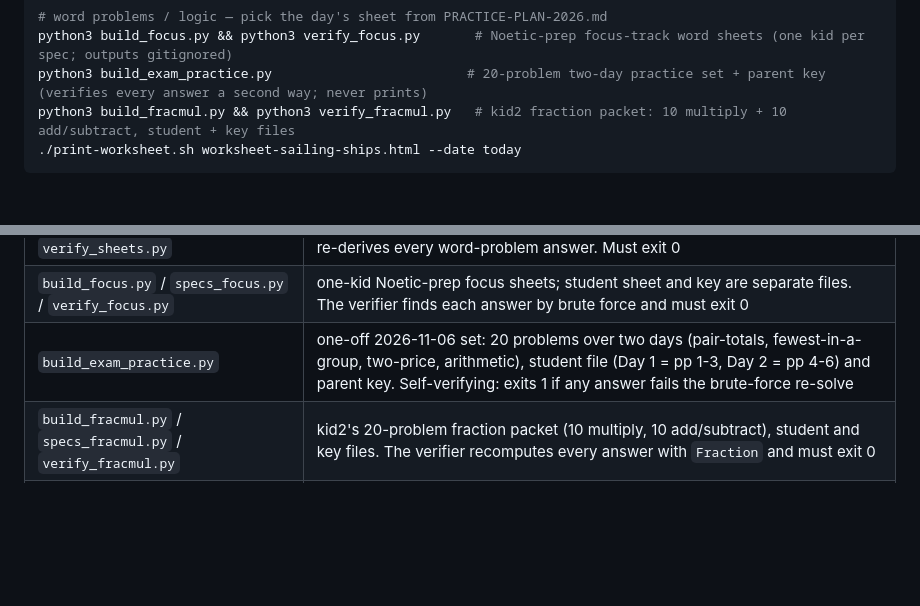
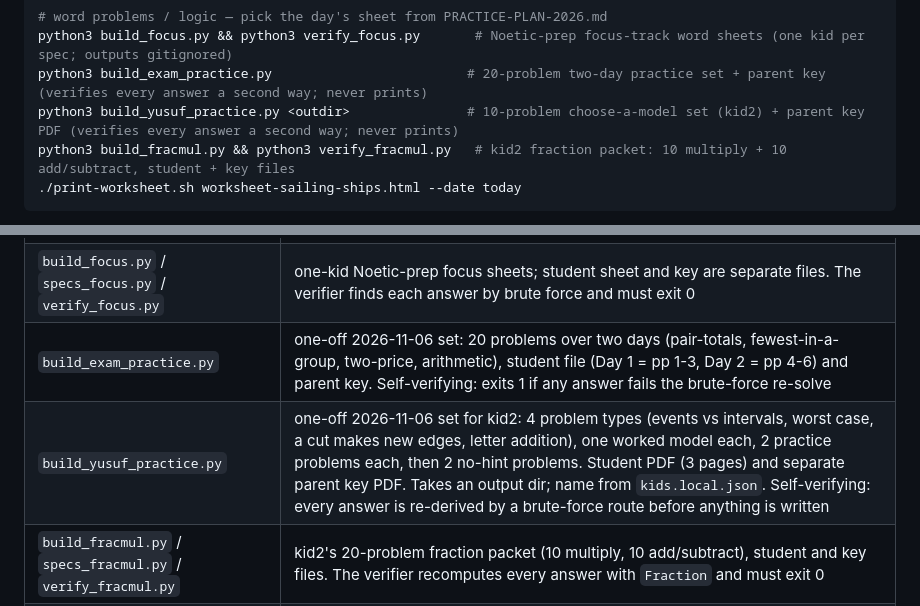
Before and after one commit to sifxtreme/math-practice, a Markdown page: README.md, 2 parts joined by grey strips. Drawn GitHub-style; blank space fills up the shorter version.

Commit message:
README: document build_yusuf_practice.py
Co-Authored-By: Claude Sonnet 5.5 <noreply@anthropic.com>
Claude-Session: https://claude.ai/code/session_01SGyHfqghveU5ZH3gPByZLi

````diff
--- a/README.md
+++ b/README.md
@@ -105,6 +105,7 @@ python3 verify_drills.py                                  # must exit 0
 # word problems / logic — pick the day's sheet from PRACTICE-PLAN-2026.md
 python3 build_focus.py && python3 verify_focus.py       # Noetic-prep focus-track word sheets (one kid per spec; outputs gitignored)
 python3 build_exam_practice.py                         # 20-problem two-day practice set + parent key (verifies every answer a second way; never prints)
+python3 build_yusuf_practice.py <outdir>               # 10-problem choose-a-model set (kid2) + parent key PDF (verifies every answer a second way; never prints)
 python3 build_fracmul.py && python3 verify_fracmul.py   # kid2 fraction packet: 10 multiply + 10 add/subtract, student + key files
 ./print-worksheet.sh worksheet-sailing-ships.html --date today
 ```
@@ -127,6 +128,7 @@ themselves. `--seed` makes a sheet reproducible — same seed, same problems.
 | `verify_sheets.py` | re-derives every word-problem answer. Must exit 0 |
 | `build_focus.py` / `specs_focus.py` / `verify_focus.py` | one-kid Noetic-prep focus sheets; student sheet and key are separate files. The verifier finds each answer by brute force and must exit 0 |
 | `build_exam_practice.py` | one-off 2026-11-06 set: 20 problems over two days (pair-totals, fewest-in-a-group, two-price, arithmetic), student file (Day 1 = pp 1-3, Day 2 = pp 4-6) and parent key. Self-verifying: exits 1 if any answer fails the brute-force re-solve |
+| `build_yusuf_practice.py` | one-off 2026-11-06 set for kid2: 4 problem types (events vs intervals, worst case, a cut makes new edges, letter addition), one worked model each, 2 practice problems each, then 2 no-hint problems. Student PDF (3 pages) and separate parent key PDF. Takes an output dir; name from `kids.local.json`. Self-verifying: every answer is re-derived by a brute-force route before anything is written |
 | `build_fracmul.py` / `specs_fracmul.py` / `verify_fracmul.py` | kid2's 20-problem fraction packet (10 multiply, 10 add/subtract), student and key files. The verifier recomputes every answer with `Fraction` and must exit 0 |
 | `print-worksheet.sh` | render to a clean PDF and print |
 | `print-drill.sh` | same, for an external drill PDF |
````
